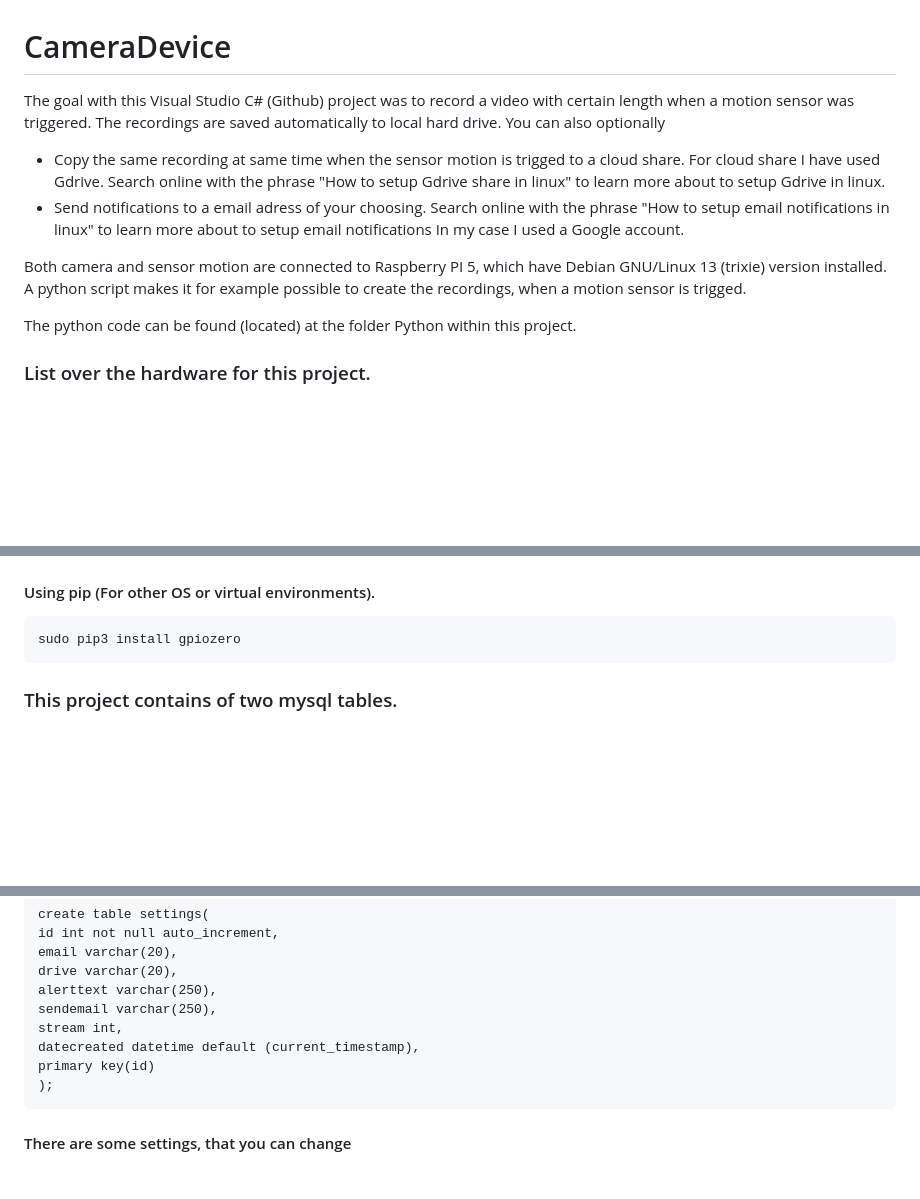
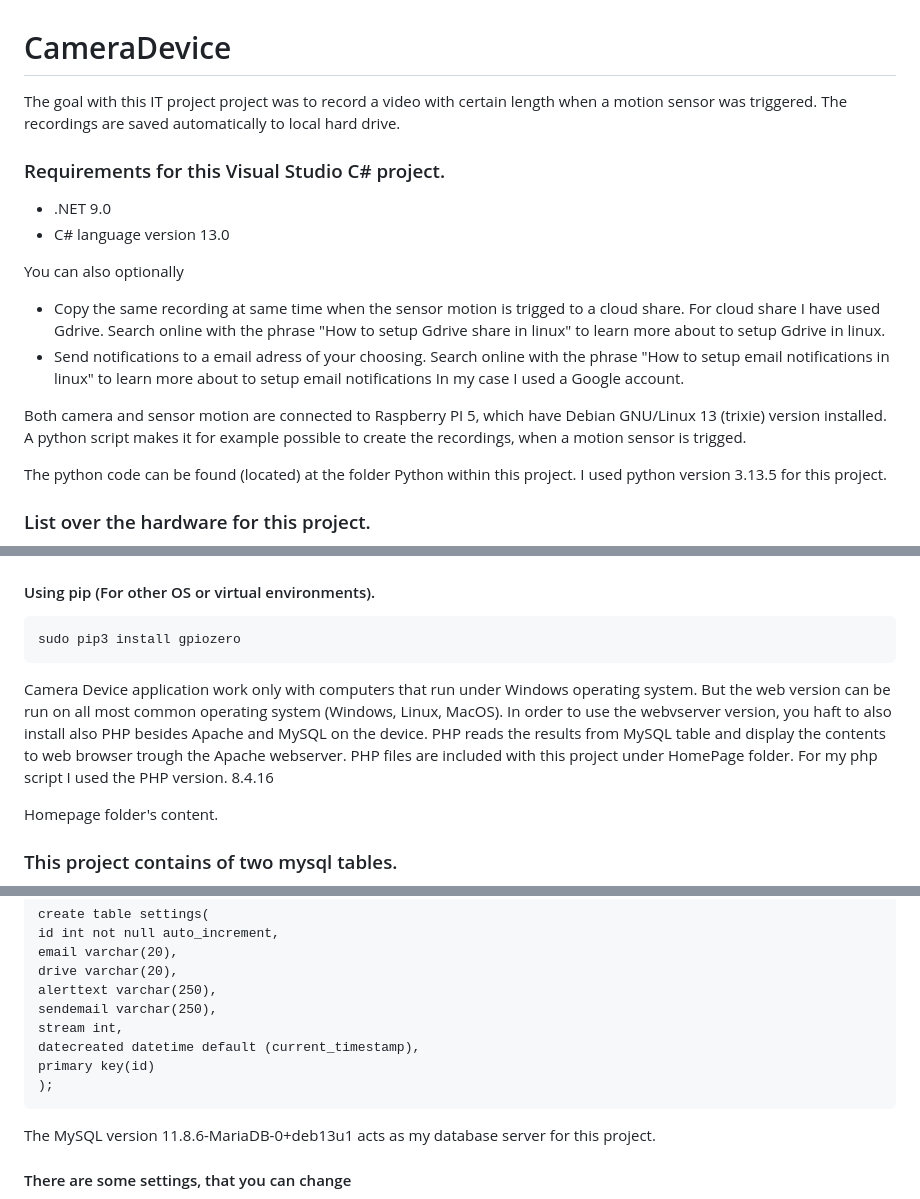
Before and after one commit to EK76/CameraSystem, a Markdown page: README.md, 3 parts joined by grey strips. GitHub-like rendering; blank space fills up the shorter version.

````diff
--- a/README.md
+++ b/README.md
@@ -1,12 +1,19 @@
 # CameraDevice
 
-The goal with this Visual Studio C# (Github) project was to record a video with certain length when a motion sensor was triggered. The recordings are saved automatically to local hard drive. You can also optionally
+The goal with this IT project project was to record a video with certain length when a motion sensor was triggered. The recordings are saved automatically to local hard drive.
+
+
+### Requirements for this Visual Studio C# project.
+- .NET 9.0
+-  C# language version 13.0
+
+You can also optionally
 - Copy the same recording at same time when the sensor motion is trigged to a cloud share. For cloud share I have used Gdrive. Search online with the phrase "How to setup Gdrive share in linux" to learn more about to setup Gdrive in linux.
 - Send notifications to a email adress of your choosing. Search online with the phrase "How to setup email notifications in linux" to learn more about to setup email notifications In my case I used a Google account.
 
 Both camera and sensor motion are connected to Raspberry PI 5, which have Debian GNU/Linux 13 (trixie) version installed. A python script makes it for example possible to create the recordings, when a motion sensor is trigged.
 
-The python code can be found (located) at the folder Python within this project.
+The python code can be found (located) at the folder Python within this project. I used python version 3.13.5 for this project.
 
 ### List over the hardware for this project.
 - Raspberry Pi 5
@@ -56,6 +63,13 @@ sudo apt install python3-gpiozero
 ```
 sudo pip3 install gpiozero
 ```
+Camera Device application work only with computers that run under Windows operating system. But the web version can be run on all most common operating system (Windows, Linux, MacOS). In order to use the webvserver version,
+you haft to also install also PHP besides Apache and MySQL on the device. PHP reads the results from MySQL table and display the contents to web browser trough the Apache webserver.
+PHP files are included with this project under HomePage folder. For my php script I used the PHP version. 8.4.16
+
+Homepage folder's content.
+
+
 ### This project contains of two mysql tables.
 
 - cameralogs – where the alert text is saved to the when motion sensor is triggeded.
@@ -85,6 +99,8 @@ datecreated datetime default (current_timestamp),
 primary key(id)
 );
 ```
+The MySQL version 11.8.6-MariaDB-0+deb13u1 acts as my database server for this project.
+
 #### There are some settings, that you can change
 - Enable email notification.
 - Change email address.
````
